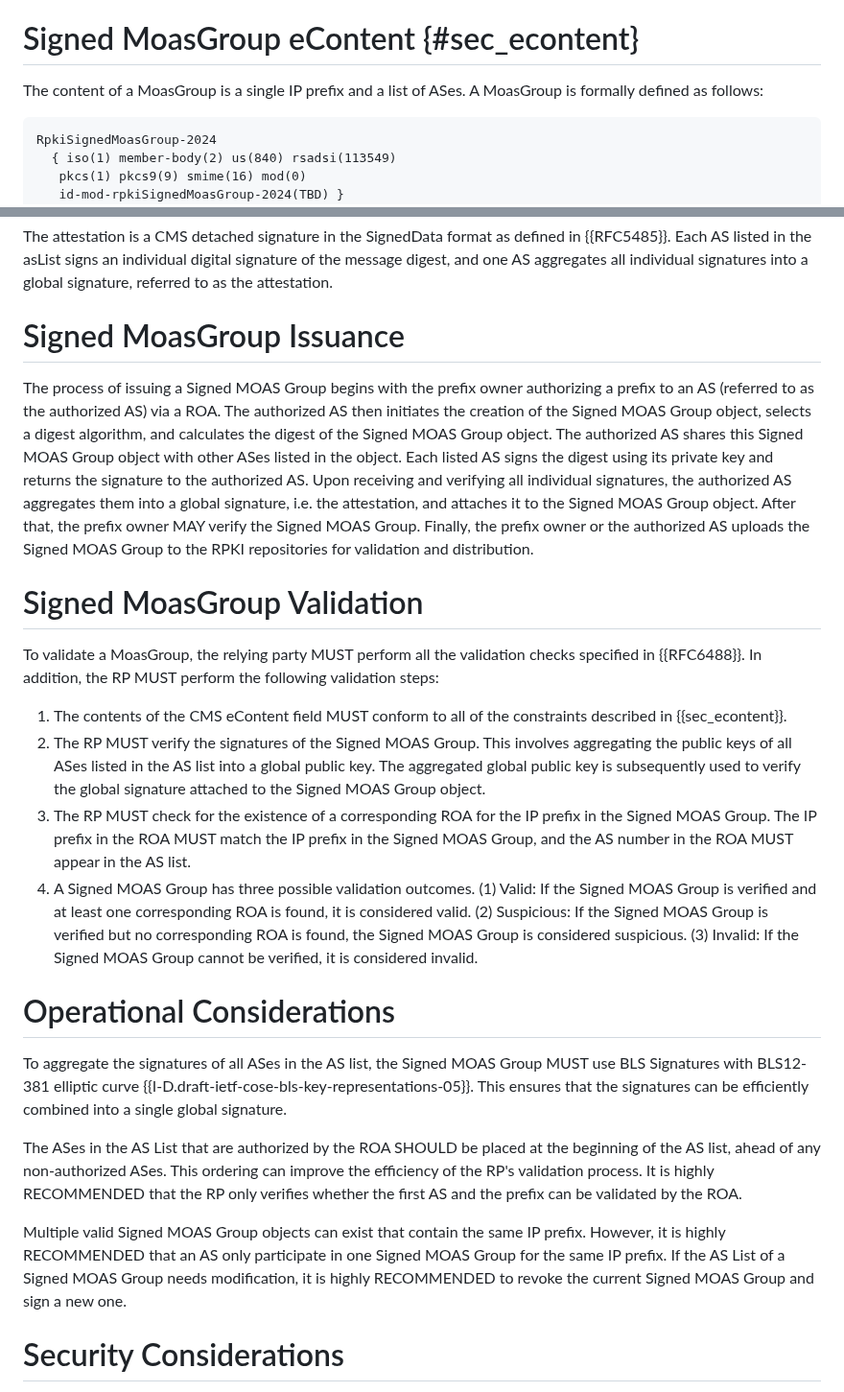
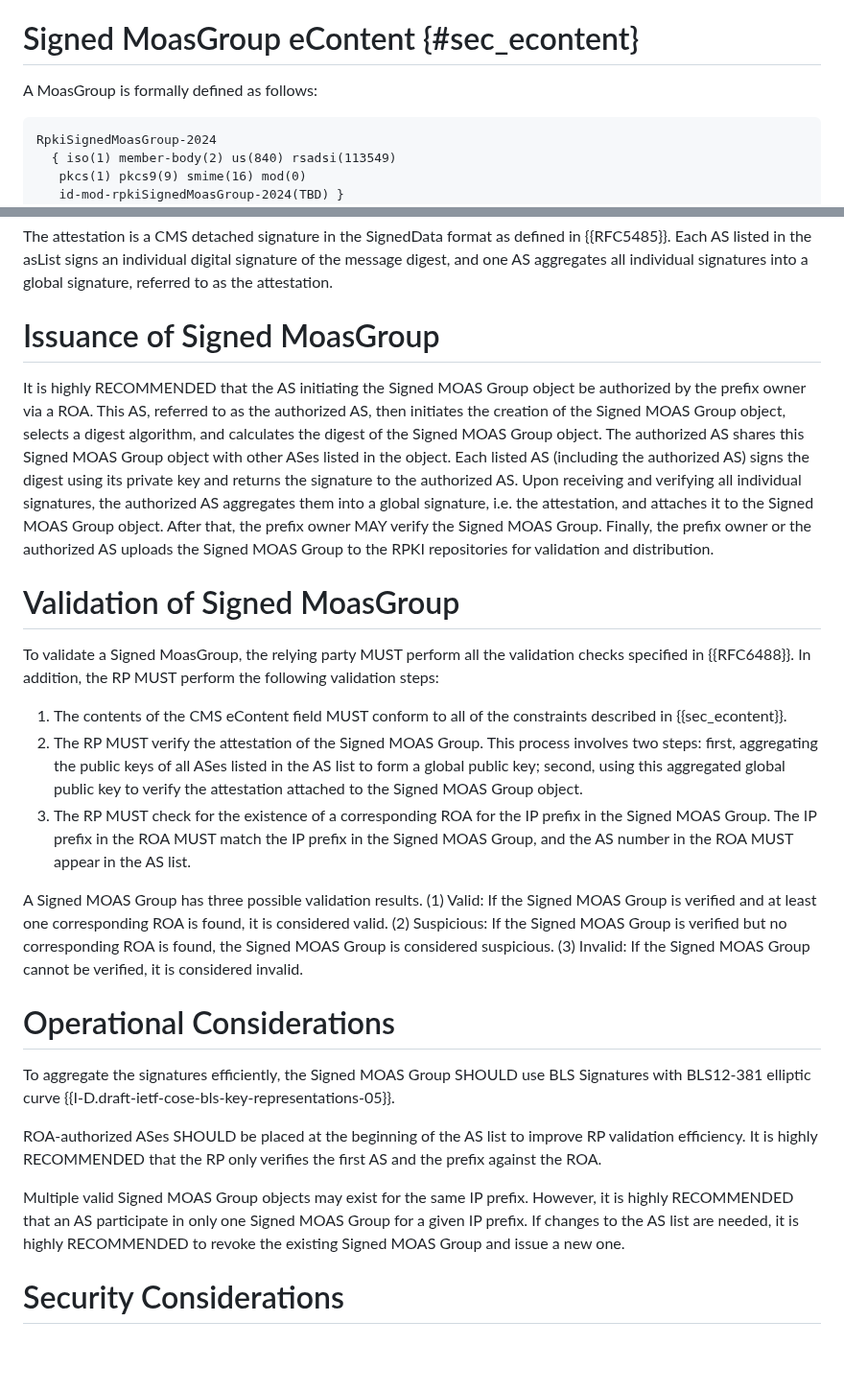
Before and after one commit to liqi16/draft-li-sidrops-rpki-moasgroup, a Markdown page: draft-li-sidrops-rpki-moasgroup.md, 2 parts joined by grey strips. Shown at 96% size. GitHub-like rendering; blank space fills up the shorter version.

```diff
--- a/draft-li-sidrops-rpki-moasgroup.md
+++ b/draft-li-sidrops-rpki-moasgroup.md
@@ -93,7 +93,7 @@ This OID MUST appear within both the eContentType in the encapContentInfo object
 
 # Signed MoasGroup eContent {#sec_econtent}
 
-The content of a MoasGroup is a single IP prefix and a list of ASes. A MoasGroup is formally defined as follows:
+A MoasGroup is formally defined as follows:
 
 ~~~
 RpkiSignedMoasGroup-2024
@@ -164,26 +164,27 @@ The message digest of the SignedMoasGroupObject using the algorithm specified in
 
 The attestation is a CMS detached signature in the SignedData format as defined in {{RFC5485}}. Each AS listed in the asList signs an individual digital signature of the message digest, and one AS aggregates all individual signatures into a global signature, referred to as the attestation.
 
-# Signed MoasGroup Issuance
+# Issuance of Signed MoasGroup
 
-The process of issuing a Signed MOAS Group begins with the prefix owner authorizing a prefix to an AS (referred to as the authorized AS) via a ROA. The authorized AS then initiates the creation of the Signed MOAS Group object, selects a digest algorithm, and calculates the digest of the Signed MOAS Group object. The authorized AS shares this Signed MOAS Group object with other ASes listed in the object. Each listed AS signs the digest using its private key and returns the signature to the authorized AS. Upon receiving and verifying all individual signatures, the authorized AS aggregates them into a global signature, i.e. the attestation, and attaches it to the Signed MOAS Group object. After that, the prefix owner MAY verify the Signed MOAS Group. Finally, the prefix owner or the authorized AS uploads the Signed MOAS Group to the RPKI repositories for validation and distribution.
+It is highly RECOMMENDED that the AS initiating the Signed MOAS Group object be authorized by the prefix owner via a ROA. This AS, referred to as the authorized AS, then initiates the creation of the Signed MOAS Group object, selects a digest algorithm, and calculates the digest of the Signed MOAS Group object. The authorized AS shares this Signed MOAS Group object with other ASes listed in the object. Each listed AS (including the authorized AS) signs the digest using its private key and returns the signature to the authorized AS. Upon receiving and verifying all individual signatures, the authorized AS aggregates them into a global signature, i.e. the attestation, and attaches it to the Signed MOAS Group object. After that, the prefix owner MAY verify the Signed MOAS Group. Finally, the prefix owner or the authorized AS uploads the Signed MOAS Group to the RPKI repositories for validation and distribution.
 
-# Signed MoasGroup Validation
+# Validation of Signed MoasGroup
 
-To validate a MoasGroup, the relying party MUST perform all the validation checks specified in {{RFC6488}}. In addition, the RP MUST perform the following validation steps:
+To validate a Signed MoasGroup, the relying party MUST perform all the validation checks specified in {{RFC6488}}. In addition, the RP MUST perform the following validation steps:
 
 1. The contents of the CMS eContent field MUST conform to all of the constraints described in {{sec_econtent}}.
-2. The RP MUST verify the signatures of the Signed MOAS Group. This involves aggregating the public keys of all ASes listed in the AS list into a global public key. The aggregated global public key is subsequently used to verify the global signature attached to the Signed MOAS Group object.
+2. The RP MUST verify the attestation of the Signed MOAS Group. This process involves two steps: first, aggregating the public keys of all ASes listed in the AS list to form a global public key; second, using this aggregated global public key to verify the attestation attached to the Signed MOAS Group object.
 3. The RP MUST check for the existence of a corresponding ROA for the IP prefix in the Signed MOAS Group. The IP prefix in the ROA MUST match the IP prefix in the Signed MOAS Group, and the AS number in the ROA MUST appear in the AS list.
-4. A Signed MOAS Group has three possible validation outcomes. (1) Valid: If the Signed MOAS Group is verified and at least one corresponding ROA is found, it is considered valid. (2) Suspicious: If the Signed MOAS Group is verified but no corresponding ROA is found, the Signed MOAS Group is considered suspicious. (3) Invalid: If the Signed MOAS Group cannot be verified, it is considered invalid.
+
+A Signed MOAS Group has three possible validation results. (1) Valid: If the Signed MOAS Group is verified and at least one corresponding ROA is found, it is considered valid. (2) Suspicious: If the Signed MOAS Group is verified but no corresponding ROA is found, the Signed MOAS Group is considered suspicious. (3) Invalid: If the Signed MOAS Group cannot be verified, it is considered invalid.
 
 # Operational Considerations
 
-To aggregate the signatures of all ASes in the AS list, the Signed MOAS Group MUST use BLS Signatures with BLS12-381 elliptic curve {{I-D.draft-ietf-cose-bls-key-representations-05}}. This ensures that the signatures can be efficiently combined into a single global signature.
+To aggregate the signatures efficiently, the Signed MOAS Group SHOULD use BLS Signatures with BLS12-381 elliptic curve {{I-D.draft-ietf-cose-bls-key-representations-05}}.
 
-The ASes in the AS List that are authorized by the ROA SHOULD be placed at the beginning of the AS list, ahead of any non-authorized ASes. This ordering can improve the efficiency of the RP's validation process. It is highly RECOMMENDED that the RP only verifies whether the first AS and the prefix can be validated by the ROA.
+ROA-authorized ASes SHOULD be placed at the beginning of the AS list to improve RP validation efficiency. It is highly RECOMMENDED that the RP only verifies the first AS and the prefix against the ROA.
 
-Multiple valid Signed MOAS Group objects can exist that contain the same IP prefix. However, it is highly RECOMMENDED that an AS only participate in one Signed MOAS Group for the same IP prefix. If the AS List of a Signed MOAS Group needs modification, it is highly RECOMMENDED to revoke the current Signed MOAS Group and sign a new one.
+Multiple valid Signed MOAS Group objects may exist for the same IP prefix. However, it is highly RECOMMENDED that an AS participate in only one Signed MOAS Group for a given IP prefix. If changes to the AS list are needed, it is highly RECOMMENDED to revoke the existing Signed MOAS Group and issue a new one.
 
 # Security Considerations
 
```
Also changed, not shown: other parts of draft-li-sidrops-rpki-moasgroup.md (+3 -3 lines).
